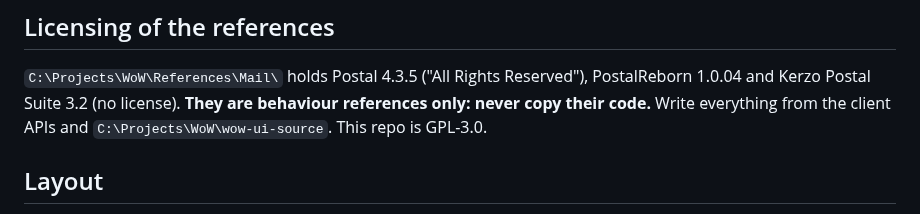
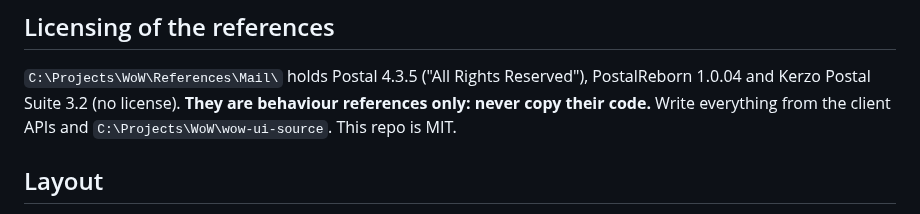
Before and after one commit to Spotnick2/GlassMail, a Markdown page: CLAUDE.md, the part around the change. Rendered like a GitHub page.

```diff
--- a/CLAUDE.md
+++ b/CLAUDE.md
@@ -43,7 +43,7 @@ milestone measures each one, before the feature that depends on it ships.
 
 `C:\Projects\WoW\References\Mail\` holds Postal 4.3.5 ("All Rights Reserved"), PostalReborn 1.0.04 and
 Kerzo Postal Suite 3.2 (no license). **They are behaviour references only: never copy their code.**
-Write everything from the client APIs and `C:\Projects\WoW\wow-ui-source`. This repo is GPL-3.0.
+Write everything from the client APIs and `C:\Projects\WoW\wow-ui-source`. This repo is MIT.
 
 ## Layout
 
```
Also changed, not shown: README.md (+70 -17 lines), docs/images/letter.png (added), docs/images/selected.png (added), docs/images/send.png (added), 3 other files.
